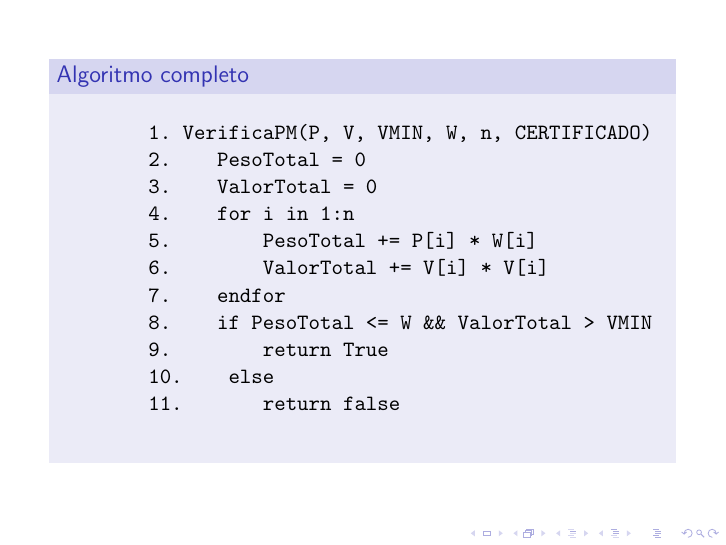
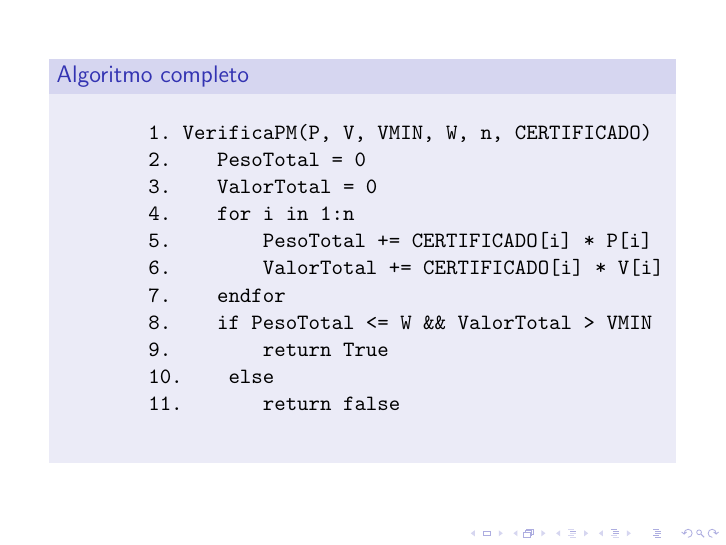
Before and after one commit to fercgomes/problema-da-mochila, LaTeX slides (mochila.tex): page 9 of 15. Compiled offline with pdfLaTeX.

Commit message:
tava errado lol

```diff
--- a/mochila.tex
+++ b/mochila.tex
@@ -128,8 +128,8 @@ Aplicações e blabalblabla
         2.    PesoTotal = 0
         3.    ValorTotal = 0
         4.    for i in 1:n
-        5.        PesoTotal += P[i] * W[i]
-        6.        ValorTotal += V[i] * V[i]
+        5.        PesoTotal += CERTIFICADO[i] * P[i]
+        6.        ValorTotal += CERTIFICADO[i] * V[i]
         7.    endfor
         8.    if PesoTotal <= W && ValorTotal > VMIN
         9.        return True
```
Also changed, not shown: 1 other file.
